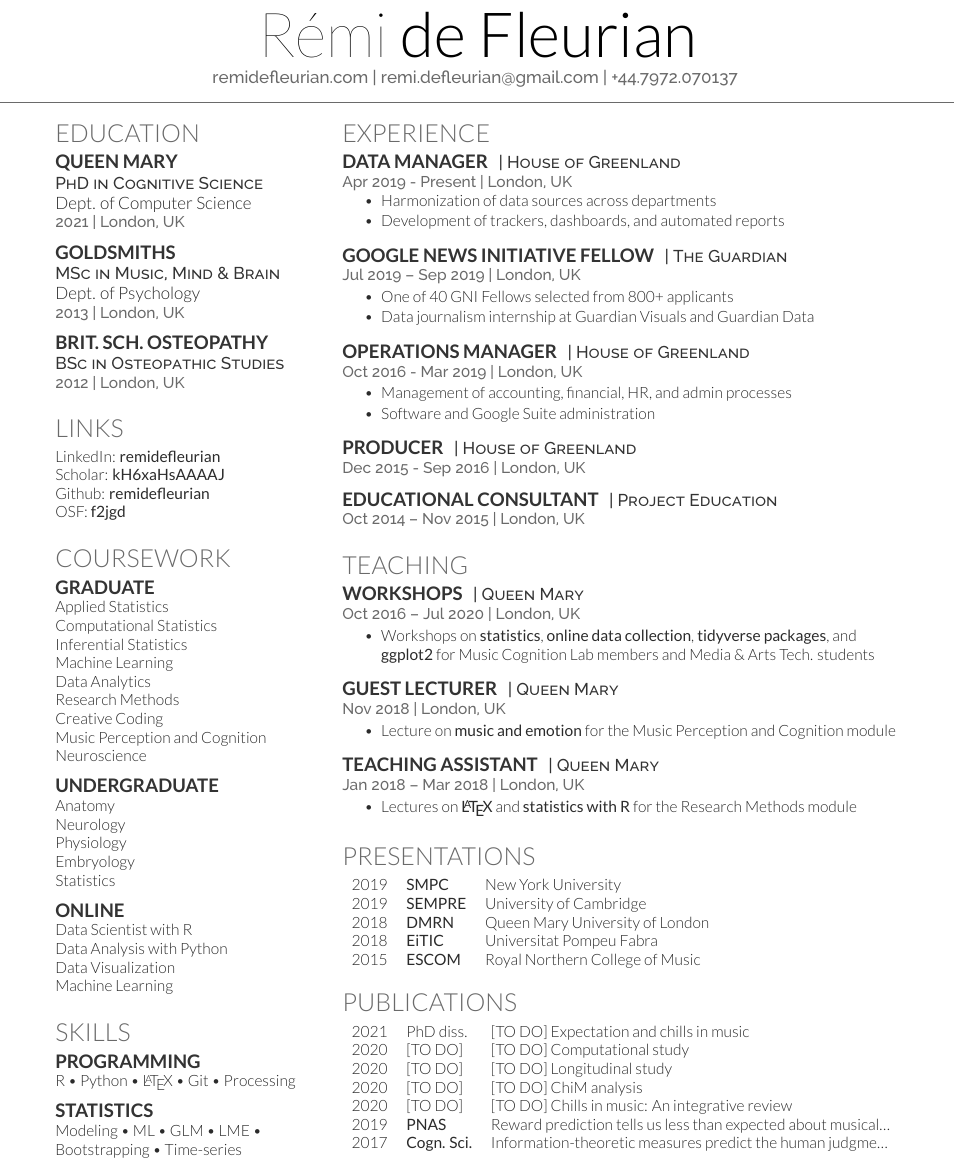
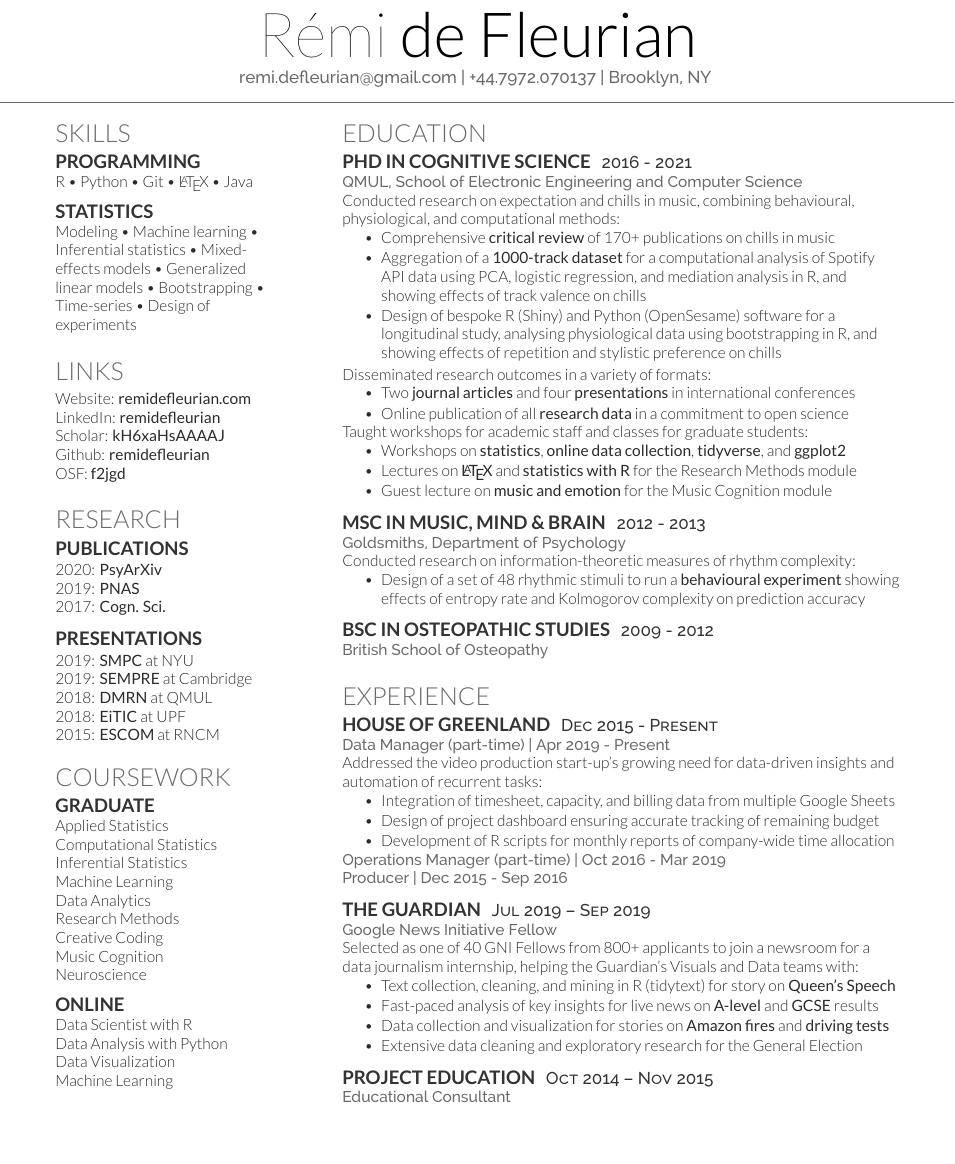
Before and after one commit to remidefleurian/resume, a LaTeX CV (deedy_resume-openfont.tex): part of the page, cut so that both start at the same text, the shorter picture padded with empty space. Compiled offline with XeLaTeX.

Commit message:
Update resume

```diff
--- a/deedy_resume-openfont.tex
+++ b/deedy_resume-openfont.tex
@@ -8,42 +8,80 @@
 
 % Title
 \namesection{R\'emi}{de Fleurian}{
-    \urlstyle{same}\href{https://remidefleurian.com}{remidefleurian.com} | \href{mailto:remi.defleurian@gmail.com}{remi.defleurian@gmail.com} | +44.7972.070137
+    \href{mailto:remi.defleurian@gmail.com}{remi.defleurian@gmail.com} | +44.7972.070137 |
+    Brooklyn, NY
 }
 
-% COLUMN 1
+% ================================================================================
+% COLUMN 1 =======================================================================
+% ================================================================================
+
 \begin{minipage}[t]{0.33\textwidth}
 
-% Education
-\section{Education}
+% Skills =========================================================================
+\section{Skills}
 
-\subsection{Queen Mary}
-\descript{PhD in Cognitive Science}
-Dept. of Computer Science \\
-\location{2021 | London, UK}
+% Programming --------------------------------------------------------------------
+\subsection{Programming}
+R \textbullet{}
+Python \textbullet{}
+Git \textbullet{}
+\LaTeX\ \textbullet{}
+Java
 \sectionsep
 
-\subsection{Goldsmiths}
-\descript{MSc in Music, Mind \& Brain}
-Dept. of Psychology \\
-\location{2013 | London, UK}
+% Statistics ---------------------------------------------------------------------
+\subsection{Statistics}
+Modeling \textbullet{}
+Machine learning \textbullet{} \\
+Inferential statistics \textbullet{}
+Mixed-\\effects models \textbullet{}
+Generalized \\linear models \textbullet{}
+Bootstrapping \textbullet{} \\
+Time-series \textbullet{}
+Design of \\experiments
 \sectionsep
 
-\subsection{Brit. Sch. Osteopathy}
-\descript{BSc in Osteopathic Studies}
-\location{2012 | London, UK}
-\sectionsep
-
-% Links
+% Links ==========================================================================
 \section{Links}
+Website: \href{https://remidefleurian.com}{\bf remidefleurian.com} \\
 LinkedIn: \href{https://www.linkedin.com/in/remidefleurian/}{\bf remidefleurian} \\
 Scholar: \href{https://scholar.google.co.uk/citations?user=kH6xaHsAAAAJ}{\bf kH6xaHsAAAAJ} \\
 Github: \href{https://github.com/remidefleurian/}{\bf remidefleurian} \\
 OSF: \href{https://osf.io/f2jgd/}{\bf f2jgd}
 \sectionsep
 
-% Coursework
+% Research =======================================================================
+\section{Research}
+
+% Publications -------------------------------------------------------------------
+\subsection{Publications}
+\begin{tabular}{@{}l@{\hspace{0.5\tabcolsep}}l}
+% 2021: & \bf Dissertation \\
+% 2020: & [TO DO] \\
+% 2020: & [TO DO] \\
+% 2020: & [TO DO] \\
+2020: & \href{https://remidefleurian.com/publication/2020-psyarxiv/}{\bf PsyArXiv} \\
+2019: & \href{https://remidefleurian.com/publication/2019-pnas/}{\bf PNAS} \\
+2017: & \href{https://remidefleurian.com/publication/2017-cognsci/}{\bf Cogn. Sci.}
+\end{tabular}
+\sectionsep
+
+% Presentations ------------------------------------------------------------------
+\subsection{Presentations}
+\begin{tabular}{@{}l@{\hspace{0.5\tabcolsep}}l}
+2019: & \href{https://remidefleurian.com/presentation/2019-smpc/}{\bf SMPC} at NYU \\
+2019: & \href{https://remidefleurian.com/presentation/2019-sempre/}{\bf SEMPRE} at Cambridge \\
+2018: & \href{https://remidefleurian.com/presentation/2018-dmrn/}{\bf DMRN} at QMUL \\
+2018: & \href{https://remidefleurian.com/presentation/2018-eitic/}{\bf EiTIC} at UPF \\
+2015: & \href{https://remidefleurian.com/presentation/2015-escom/}{\bf ESCOM} at RNCM
+\end{tabular}
+\sectionsep
+
+% Coursework =====================================================================
 \section{Coursework}
+
+% Graduate -----------------------------------------------------------------------
 \subsection{Graduate}
 Applied Statistics \\
 Computational Statistics \\
@@ -52,134 +90,134 @@ Machine Learning \\
 Data Analytics \\
 Research Methods \\
 Creative Coding \\
-Music Perception and Cognition \\
+Music Cognition \\
 Neuroscience
 \sectionsep
 
-\subsection{Undergraduate}
-Anatomy \\
-Neurology \\
-Physiology \\
-Embryology \\
-Statistics
-\sectionsep
+% Undergraduate ------------------------------------------------------------------
+% \subsection{Undergraduate}
+% Anatomy \\
+% Neurology \\
+% Physiology \\
+% Embryology \\
+% Statistics
+% \sectionsep
 
+% Online -------------------------------------------------------------------------
 \subsection{Online}
 Data Scientist with R \\
 Data Analysis with Python \\
 Data Visualization \\
 Machine Learning
-\sectionsep
 
-% Skills
-\section{Skills}
-\subsection{Programming}
-R \textbullet{} Python \textbullet{} \LaTeX\ \textbullet{} Git \textbullet{} Processing
-\sectionsep
+% ================================================================================
+% COLUMN 2 =======================================================================
+% ================================================================================
 
-\subsection{Statistics}
-Modeling \textbullet{} ML \textbullet{} GLM \textbullet{} LME \textbullet{} Bootstrapping \textbullet{} Time-series
-
-% COLUMN 2
 \end{minipage}
 \hfill
 \begin{minipage}[t]{0.66\textwidth}
 
-% Experience
-\section{Experience}
-\runsubsection{Data Manager}
-\descript{| House of Greenland}
-\location{Apr 2019 - Present | London, UK}
+% Education ======================================================================
+\section{Education}
+
+% PhD ----------------------------------------------------------------------------
+\runsubsection{PhD in Cognitive Science}
+\descript{2016 - 2021}
+\location{QMUL, School of Electronic Engineering and Computer Science}
+
+% Blurb
+Conducted research on expectation and chills in music, combining behavioural, physiological, and computational methods:
 \vspace{\topsep} % Hacky fix for awkward extra vertical space
+
+% Projects
 \begin{tightemize}
-\item Harmonization of data sources across departments
-\item Development of trackers, dashboards, and automated reports
+\item Comprehensive \href{https://remidefleurian.com/publication/2020-psyarxiv/}{\bf critical review} of 170+ publications on chills in music
+\item Aggregation of a \href{https://osf.io/uyg7m/wiki/home/}{\bf 1000-track dataset} for a {computational analysis} of Spotify API data using PCA, logistic regression, and mediation analysis in R, and showing effects of track valence on chills
+\item Design of bespoke R (Shiny) and Python (OpenSesame) {software} for a {longitudinal study}, analysing {physiological data} using bootstrapping in R, and showing effects of repetition and stylistic preference on chills
+% \item Collection of a {\bf 2000-timestamp dataset} to model onsets of chills from auditory features using survival analysis in R, and validate the {\bf predictive model} in an experiment coded in R (Shiny), showing effects of loudness and expectation
+\end{tightemize}
+
+% Publications
+Disseminated research outcomes in a variety of formats:
+\begin{tightemize}
+% TODO: Update number of publications
+\item Two \href{https://remidefleurian.com/#publications}{\bf journal articles} and four \href{https://remidefleurian.com/#presentations}{\bf presentations} in international conferences
+\item Online publication of all \href{https://osf.io/f2jgd/}{\bf research data} in a commitment to open science
+\end{tightemize}
+
+% Teaching
+Taught workshops for academic staff and classes for graduate students:
+\begin{tightemize}
+\item Workshops on \textbf{\href{https://github.com/remidefleurian/teaching/tree/master/lectures/intro-to-stats}{statistics}}, \textbf{\href{https://github.com/remidefleurian/teaching/tree/master/lectures/online-data-collection}{online data collection}}, \textbf{\href{https://github.com/remidefleurian/teaching/tree/master/lectures/intro-to-tidyverse}{tidyverse}}, and \textbf{\href{https://github.com/remidefleurian/teaching/tree/master/lectures/intro-to-ggplot2}{ggplot2}}
+\item Lectures on \textbf{\href{https://github.com/remidefleurian/teaching/tree/master/lectures/typesetting-with-latex}{\LaTeX\ }}and \textbf{\href{https://github.com/remidefleurian/teaching/tree/master/lectures/stats-with-r}{statistics with R}} for the Research Methods module
+\item Guest lecture on \textbf{\href{https://github.com/remidefleurian/teaching/tree/master/lectures/music-and-emotion}{music and emotion}} for the Music Cognition module
 \end{tightemize}
 \sectionsep
 
-\runsubsection{Google News Initiative Fellow}
-\descript{| The Guardian}
-\location{Jul 2019 – Sep 2019 | London, UK}
+% MSc ----------------------------------------------------------------------------
+\runsubsection{MSc in Music, Mind \& Brain}
+\descript{2012 - 2013}
+\location{Goldsmiths, Department of Psychology}
+Conducted research on information-theoretic measures of rhythm complexity:
 \begin{tightemize}
-\item One of 40 GNI Fellows selected from 800+ applicants
-\item Data journalism internship at Guardian Visuals and Guardian Data
+\item Design of a set of 48 rhythmic stimuli to run a  \href{https://remidefleurian.com/publication/2017-cognsci/}{\bf behavioural experiment} showing effects of entropy rate and Kolmogorov complexity on prediction accuracy
 \end{tightemize}
 \sectionsep
 
-\runsubsection{Operations Manager}
-\descript{| House of Greenland}
-\location{Oct 2016 - Mar 2019 | London, UK}
-\begin{tightemize}
-\item Management of accounting, financial, HR, and admin processes
-\item Software and Google Suite administration
-\end{tightemize}
+% BSc ----------------------------------------------------------------------------
+\runsubsection{BSc in Osteopathic Studies}
+\descript{2009 - 2012}
+\location{British School of Osteopathy}
 \sectionsep
 
-\runsubsection{Producer}
-\descript{| House of Greenland}
-\location{Dec 2015 - Sep 2016 | London, UK}
+% Experience =====================================================================
+\section{Experience}
+
+% HoG ----------------------------------------------------------------------------
+\runsubsection{House of Greenland}
+\descript{Dec 2015 - Present}
+\location{Data Manager (part-time) | Apr 2019 - Present}
+Addressed the video production start-up's growing need for data-driven insights and automation of recurrent tasks:
+\begin{tightemize}
+\item Integration of timesheet, capacity, and billing data from multiple Google Sheets
+\item Design of project dashboard ensuring accurate tracking of remaining budget
+\item Development of R scripts for monthly reports of company-wide time allocation
+\end{tightemize}
+
+\location{Operations Manager (part-time) | Oct 2016 - Mar 2019}
+% \begin{tightemize}
+% \item Managed accounting, financial, HR, and admin processes
+% \item Handled software and Google Suite administration
+% \end{tightemize}
+
+\location{Producer | Dec 2015 - Sep 2016}
 % \begin{tightemize}
 % \item Creative writing and pitching of ﬁction and documentary TV series
 % \item Video production and management of artistic collaborations
 % \end{tightemize}
 \sectionsep
 
-\runsubsection{Educational Consultant}
-\descript{| Project Education}
-\location{Oct 2014 – Nov 2015 | London, UK}
+% Guardian -----------------------------------------------------------------------
+\runsubsection{The Guardian}
+\descript{Jul 2019 – Sep 2019}
+\location{Google News Initiative Fellow}
+Selected as one of 40 GNI Fellows from 800+ applicants to join a newsroom for a data journalism internship, helping the Guardian's Visuals and Data teams with:
+\begin{tightemize}
+\item Text collection, cleaning, and mining in R (tidytext) for story on \href{https://www.theguardian.com/politics/ng-interactive/2019/oct/14/how-unusual-language-boris-johnson-first-queens-speech}{\bf Queen's Speech}
+\item Fast-paced analysis of key insights for live news on \href{https://www.theguardian.com/education/live/2019/aug/15/a-level-results-2019-students-await-results-from-reformed-exams-live?}{\bf A-level} and \href{https://www.theguardian.com/education/live/2019/aug/22/gcse-results-day-2019-live-news}{\bf GCSE} results
+\item Data collection and visualization for stories on \href{https://www.theguardian.com/environment/2019/aug/23/amazon-fires-what-is-happening-anything-we-can-do?}{\bf Amazon fires} and \href{https://www.theguardian.com/world/2019/aug/23/an-easy-ride-scottish-village-fuels-debate-driving-test-pass-rates}{\bf driving tests}
+\item Extensive data cleaning and exploratory research for the General Election
+\end{tightemize}
+\sectionsep
+
+% PE -----------------------------------------------------------------------------
+\runsubsection{Project Education}
+\descript{Oct 2014 – Nov 2015}
+\location{Educational Consultant}
 % \begin{tightemize}
 % \item Account management and coordination, and business analytics
 % \end{tightemize}
-\sectionsep
-
-%Teaching
-\section{Teaching}
-\runsubsection{Workshops}
-\descript{| Queen Mary}
-\location{Oct 2016 – Jul 2020 | London, UK}
-\begin{tightemize}
-\item Workshops on \textbf{\href{https://github.com/remidefleurian/teaching/tree/master/lectures/intro-to-stats}{statistics}}, \textbf{\href{https://github.com/remidefleurian/teaching/tree/master/lectures/online-data-collection}{online data collection}}, \textbf{\href{https://github.com/remidefleurian/teaching/tree/master/lectures/intro-to-tidyverse}{tidyverse packages}}, and \textbf{\href{https://github.com/remidefleurian/teaching/tree/master/lectures/intro-to-ggplot2}{ggplot2}} for Music Cognition Lab members and Media \& Arts Tech. students
-\end{tightemize}
-\sectionsep
-
-\runsubsection{Guest Lecturer}
-\descript{| Queen Mary}
-\location{Nov 2018 | London, UK}
-\begin{tightemize}
-\item Lecture on \textbf{\href{https://github.com/remidefleurian/teaching/tree/master/lectures/music-and-emotion}{music and emotion}} for the Music Perception and Cognition module
-\end{tightemize}
-\sectionsep
-
-\runsubsection{Teaching Assistant}
-\descript{| Queen Mary}
-\location{Jan 2018 – Mar 2018 | London, UK}
-\begin{tightemize}
-\item Lectures on \textbf{\href{https://github.com/remidefleurian/teaching/tree/master/lectures/typesetting-with-latex}{\LaTeX\ }}and \textbf{\href{https://github.com/remidefleurian/teaching/tree/master/lectures/stats-with-r}{statistics with R}} for the Research Methods module
-\end{tightemize}
-\sectionsep
-
-% Presentations
-\section{Presentations}
-\begin{tabular}{rll}
-2019 & \textbf{\href{https://remidefleurian.com/presentation/2019-smpc/}{SMPC}} & New York University \\
-2019 & \textbf{\href{https://remidefleurian.com/presentation/2019-sempre/}{SEMPRE}} & University of Cambridge \\
-2018 & \textbf{\href{https://remidefleurian.com/presentation/2018-dmrn/}{DMRN}} & Queen Mary University of London \\
-2018 & \textbf{\href{https://remidefleurian.com/presentation/2018-eitic/}{EiTIC}} & Universitat Pompeu Fabra \\
-2015 & \textbf{\href{https://remidefleurian.com/presentation/2015-escom/}{ESCOM}} & Royal Northern College of Music \\
-\end{tabular}
-\sectionsep
-
-% Publications
-\section{Publications}
-\begin{tabular}{rll}
-2021 & PhD diss. & [TO DO] Expectation and chills in music \\
-2020 & [TO DO] & [TO DO] Computational study \\
-2020 & [TO DO] & [TO DO] Longitudinal study \\
-2020 & [TO DO] & [TO DO] ChiM analysis\\
-2020 & [TO DO] & [TO DO] Chills in music: An integrative review \\
-2019 & \textbf{\href{https://remidefleurian.com/publication/2019-pnas/}{PNAS}} & Reward prediction tells us less than expected about musical\ldots  \\
-2017 & \textbf{\href{https://remidefleurian.com/publication/2017-cognsci/}{Cogn. Sci.}} & Information-theoretic measures predict the human judgme\ldots \\
-\end{tabular}
 
 \end{minipage}
 \end{document}  \documentclass[]{article}
```
Also changed, not shown: resume.pdf.
